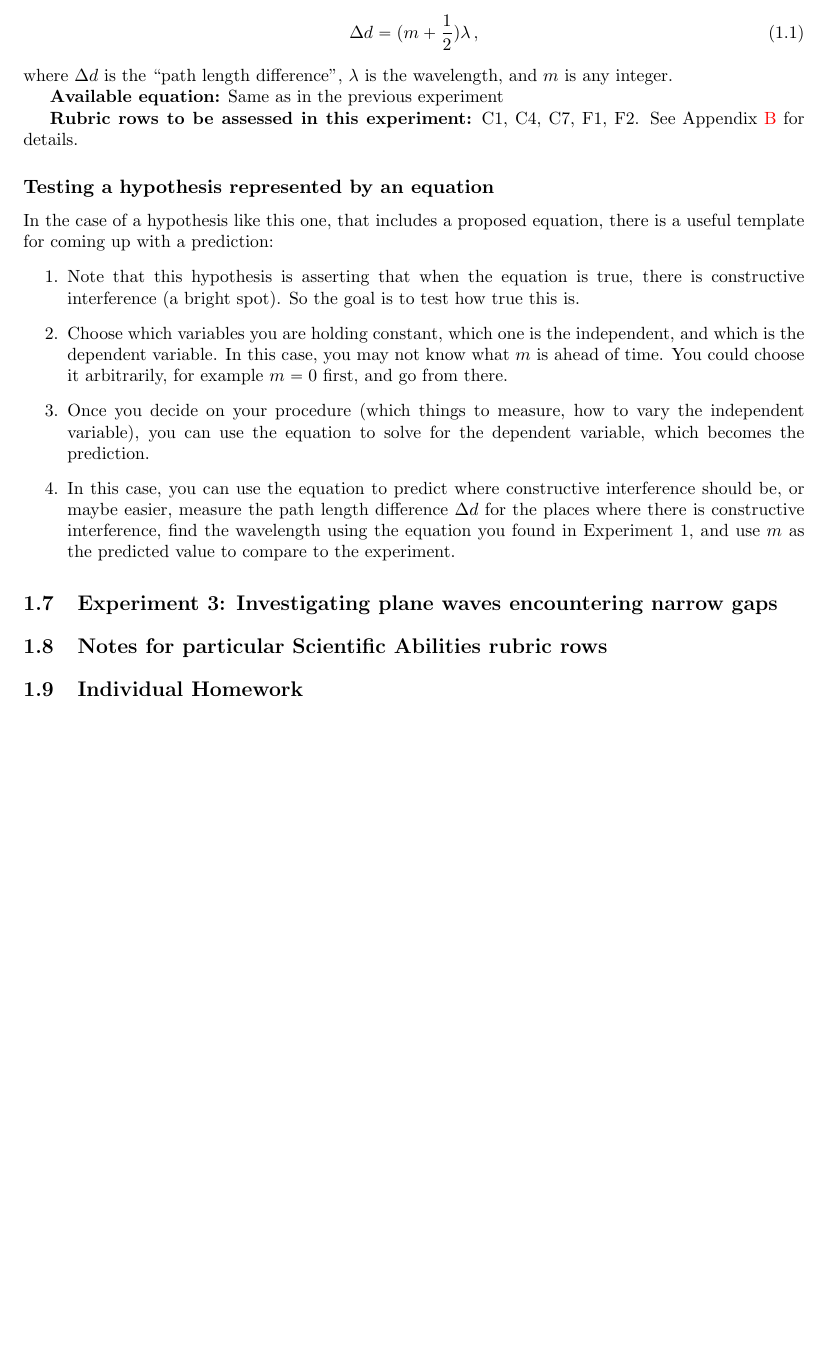
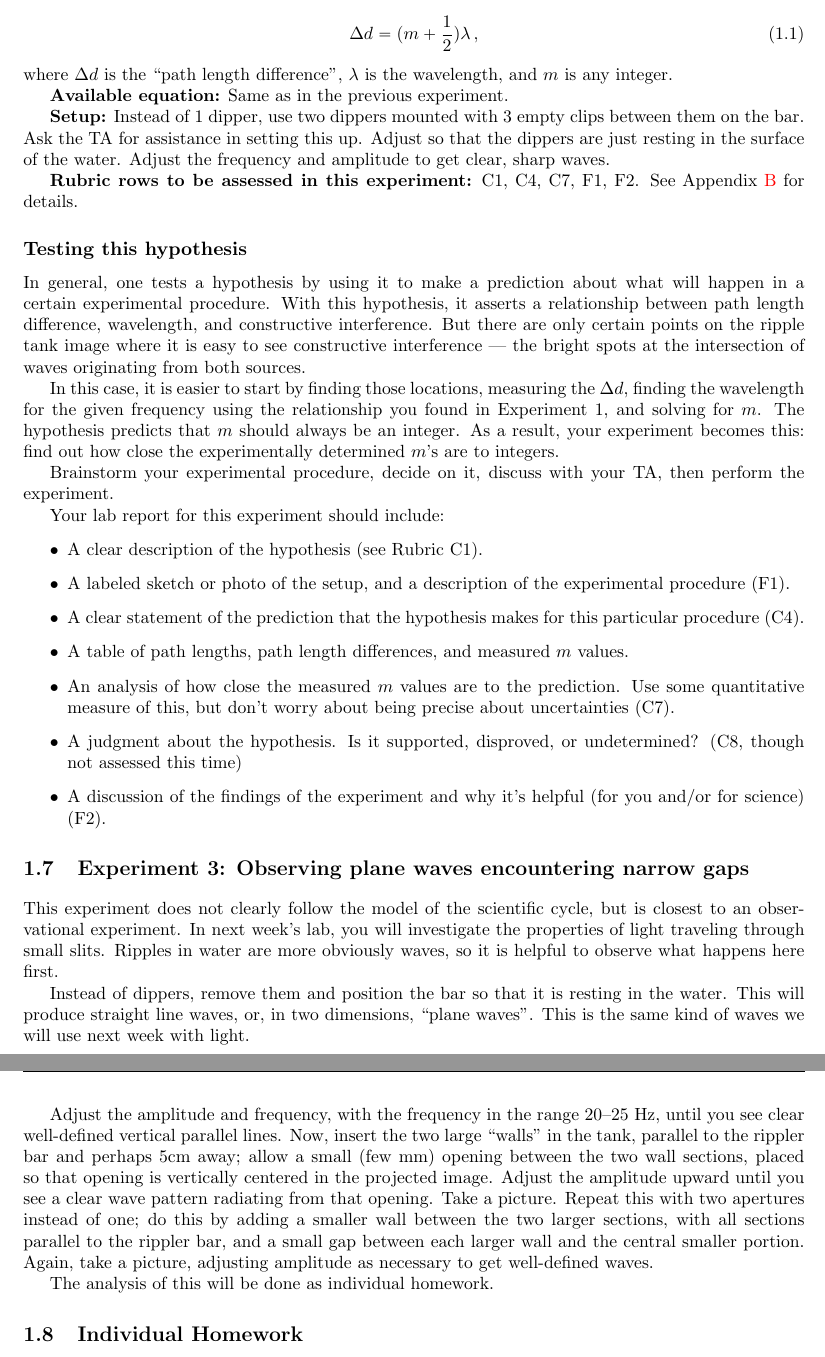
Before and after one commit to bwbarker2/uchi-astro-lab-manuals, a LaTeX thesis (phsc12610-2019wi-lab-manual.tex, which reads ripple-tank/lab.tex): part of page 10 of 27 before the commit and two parts of pages 10 and 11 of 29 after it, the two joined at a grey line, cut so that both start at the same text, the shorter picture padded with empty space. Compiled offline with pdfLaTeX.

Commit message:
Draft of ripple tank lab.

```diff
--- a/ripple-tank/lab.tex
+++ b/ripple-tank/lab.tex
@@ -165,30 +165,73 @@ ImageJ (\url{http://imagej.nih.gov/ij/download.html}), which is installed on the
 \end{equation}
 where $\Delta d$ is the ``path length difference'', $\lambda$ is the wavelength, and $m$ is any integer.
 
-\textbf{Available equation:} Same as in the previous experiment
+\textbf{Available equation:} Same as in the previous experiment.
+
+\textbf{Setup:} Instead of 1 dipper, use two dippers mounted with 3 empty clips between them on the bar. Ask the TA for assistance in setting this up. Adjust so that the dippers are just resting in the surface of the water. Adjust the frequency and amplitude to get clear, sharp waves.
 
 \textbf{Rubric rows to be assessed in this experiment:} C1, C4, C7, F1, F2. See Appendix~\ref{cha:rubrics} for details.
 
-\subsection{Testing a hypothesis represented by an equation}
-
-In the case of a hypothesis like this one, that includes a proposed equation, there is a useful template for coming up with a prediction:
-\begin{enumerate}
-	\item Note that this hypothesis is asserting that when the equation is true, there is constructive interference (a bright spot). So the goal is to test how true this is.
-
-	\item Choose which variables you are holding constant, which one is the independent, and which is the dependent variable. In this case, you may not know what $m$ is ahead of time. You could choose it arbitrarily, for example $m=0$ first, and go from there.
-
-	\item Once you decide on your procedure (which things to measure, how to vary the independent variable), you can use the equation to solve for the dependent variable, which becomes the prediction.
-
-	\item In this case, you can use the equation to predict where constructive interference should be, or maybe easier, measure the path length difference $\Delta d$ for the places where there is constructive interference, find the wavelength using the equation you found in Experiment 1, and use $m$ as the predicted value to compare to the experiment.
-\end{enumerate}
-
-\section{Experiment 3: Investigating plane waves encountering narrow gaps}
 
 
+\subsection{Testing this hypothesis}
 
-\section{Notes for particular Scientific Abilities rubric rows}
+In general, one tests a hypothesis by using it to make a prediction about what will happen in a certain experimental procedure. With this hypothesis, it asserts a relationship between path length difference, wavelength, and constructive interference. But there are only certain points on the ripple tank image where it is easy to see constructive interference --- the bright spots at the intersection of waves originating from both sources.
 
+In this case, it is easier to start by finding those locations, measuring the $\Delta d$, finding the wavelength for the given frequency using the relationship you found in Experiment 1, and solving for $m$. The hypothesis predicts that $m$ should always be an integer. As a result, your experiment becomes this: find out how close the experimentally determined $m$'s are to integers.
 
+Brainstorm your experimental procedure, decide on it, discuss with your TA, then perform the experiment.
+
+Your lab report for this experiment should include:
+\begin{itemize}
+	\item A clear description of the hypothesis (see Rubric C1).
+
+	\item A labeled sketch or photo of the setup, and a description of the experimental procedure (F1).
+
+	\item A clear statement of the prediction that the hypothesis makes for this particular procedure (C4).
+
+	\item A table of path lengths, path length differences, and measured $m$ values.
+
+	\item An analysis of how close the measured $m$ values are to the prediction. Use some quantitative measure of this, but don't worry about being precise about uncertainties (C7).
+
+	\item A judgment about the hypothesis. Is it supported, disproved, or undetermined? (C8, though not assessed this time)
+
+	\item A discussion of the findings of the experiment and why it's helpful (for you and/or for science) (F2).
+\end{itemize}
+
+%In the case of a hypothesis like this one, that includes a proposed equation, there is a useful template for coming up with a prediction:
+%\begin{enumerate}
+%	\item Note that this hypothesis is asserting that when the equation is true, there is constructive interference (a bright spot). So the goal is to test how true this is.
+%
+%	\item Choose which variables you are holding constant, which one is the independent, and which is the dependent variable. In this case, you may not know what $m$ is ahead of time. You could choose it arbitrarily, for example $m=0$ first, and go from there.
+%
+%	\item Once you decide on your procedure (which things to measure, how to vary the independent variable), you can use the equation to solve for the dependent variable, which becomes the prediction (Rubric C4).
+%
+%	\item The set of dependent variables (for each chosen independent variable) becomes the prediction of the hypothesis that you will use to compare to experimental outcome (C7).
+%\end{enumerate}
+%
+%\subsection{Suggestions for your experiment}
+%
+%\begin{itemize}
+%	\item Note that constructive interference happens where there are bright spots in the projected image at the intersection of waves coming from both sources.
+%
+%	\item There is an entire line of points that have the same path length difference from each source, so for each choice of $m$, there can be many
+%\end{itemize}
+
+\section{Experiment 3: Observing plane waves encountering narrow gaps}
+
+This experiment does not clearly follow the model of the scientific cycle, but is closest to an observational experiment. In next week's lab, you will investigate the properties of light traveling through small slits. Ripples in water are more obviously waves, so it is helpful to observe what happens here first.
+
+Instead of dippers, remove them and position the bar so that it is resting in the water. This will produce straight line waves, or, in two dimensions, ``plane waves''. This is the same kind of waves we will use next week with light.
+
+Adjust the amplitude and frequency, with the frequency in the range 20--25 Hz, until you see
+clear well-defined vertical parallel lines. Now, insert the two large ``walls'' in the tank, parallel to the rippler bar and
+perhaps 5cm away; allow a small (few mm) opening between the two wall sections, placed so that opening is vertically
+centered in the projected image. Adjust the amplitude upward until you see a clear wave pattern radiating from that
+opening. Take a picture. Repeat this with two apertures instead of one; do this by adding a smaller wall between the
+two larger sections, with all sections parallel to the rippler bar, and a small gap between each larger wall and the central
+smaller portion. Again, take a picture, adjusting amplitude as necessary to get well-defined waves.
+
+The analysis of this will be done as individual homework.
 
 \section{Individual Homework}
 
```
